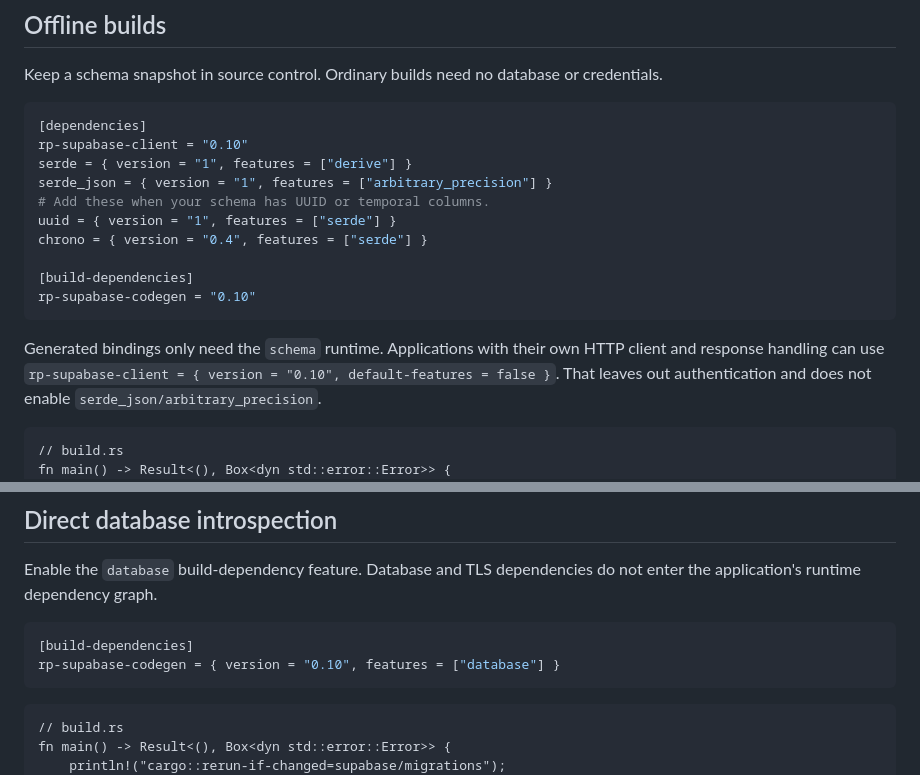
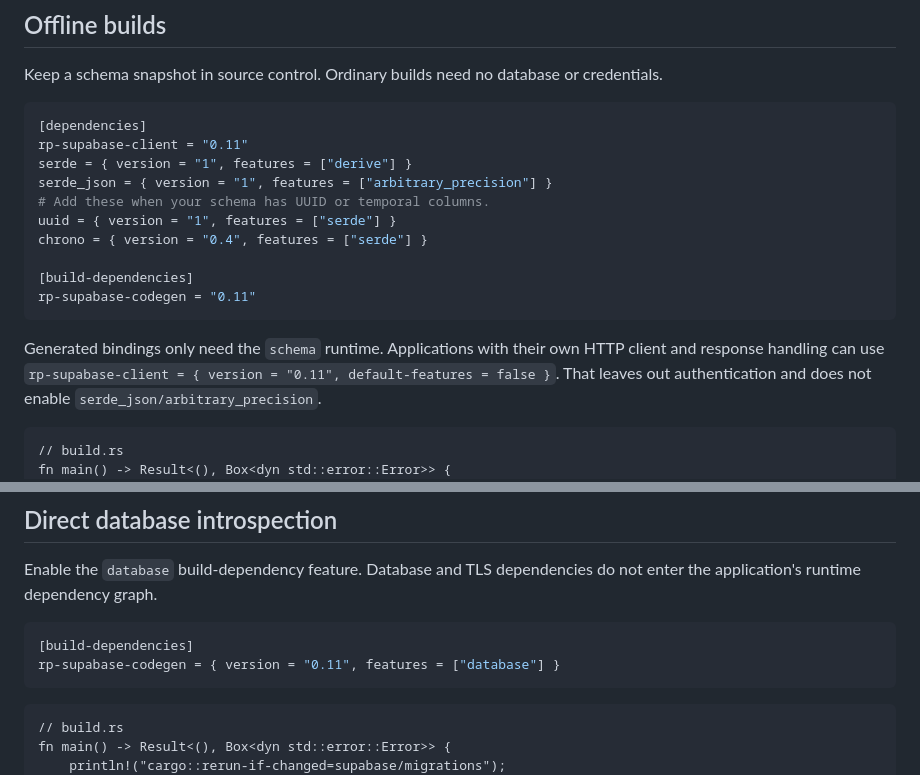
Before and after one commit to roberts-pumpurs/supabase-rs-utils, a Markdown page: crates/supabase-codegen/README.md, 2 parts joined by grey strips. Rendered like a GitHub page.

````diff
--- a/crates/supabase-codegen/README.md
+++ b/crates/supabase-codegen/README.md
@@ -12,7 +12,7 @@ Keep a schema snapshot in source control. Ordinary builds need no database or cr
 
 ```toml
 [dependencies]
-rp-supabase-client = "0.10"
+rp-supabase-client = "0.11"
 serde = { version = "1", features = ["derive"] }
 serde_json = { version = "1", features = ["arbitrary_precision"] }
 # Add these when your schema has UUID or temporal columns.
@@ -20,11 +20,11 @@ uuid = { version = "1", features = ["serde"] }
 chrono = { version = "0.4", features = ["serde"] }
 
 [build-dependencies]
-rp-supabase-codegen = "0.10"
+rp-supabase-codegen = "0.11"
 ```
 
 Generated bindings only need the `schema` runtime. Applications with their own HTTP client and
-response handling can use `rp-supabase-client = { version = "0.10", default-features = false }`.
+response handling can use `rp-supabase-client = { version = "0.11", default-features = false }`.
 That leaves out authentication and does not enable `serde_json/arbitrary_precision`.
 
 ```rust,no_run
@@ -55,7 +55,7 @@ Enable the `database` build-dependency feature. Database and TLS dependencies do
 
 ```toml
 [build-dependencies]
-rp-supabase-codegen = { version = "0.10", features = ["database"] }
+rp-supabase-codegen = { version = "0.11", features = ["database"] }
 ```
 
 ```rust,no_run
````
Also changed, not shown: README.md (+11 -11 lines), examples/README.md (+2 -2 lines).
